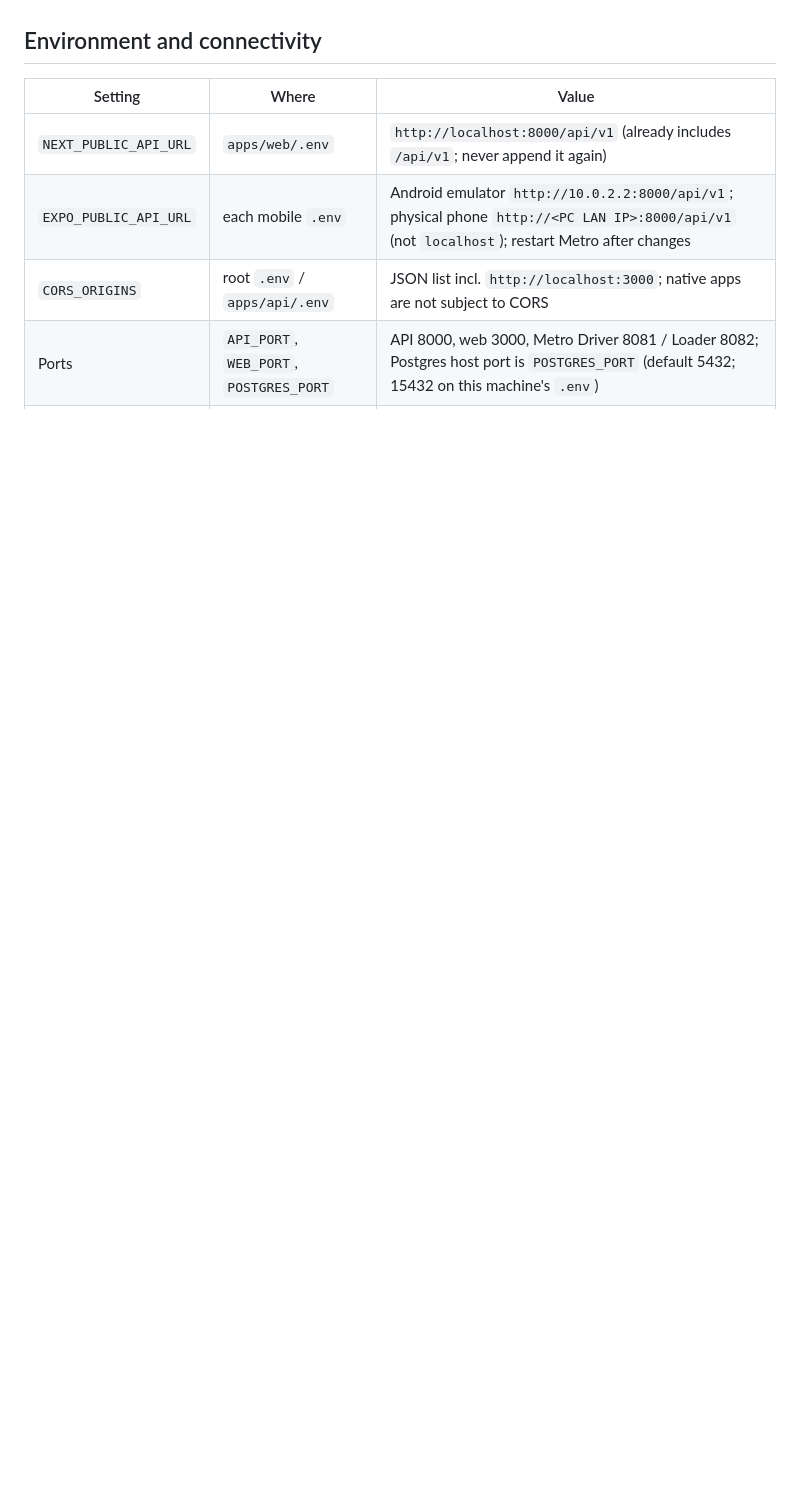
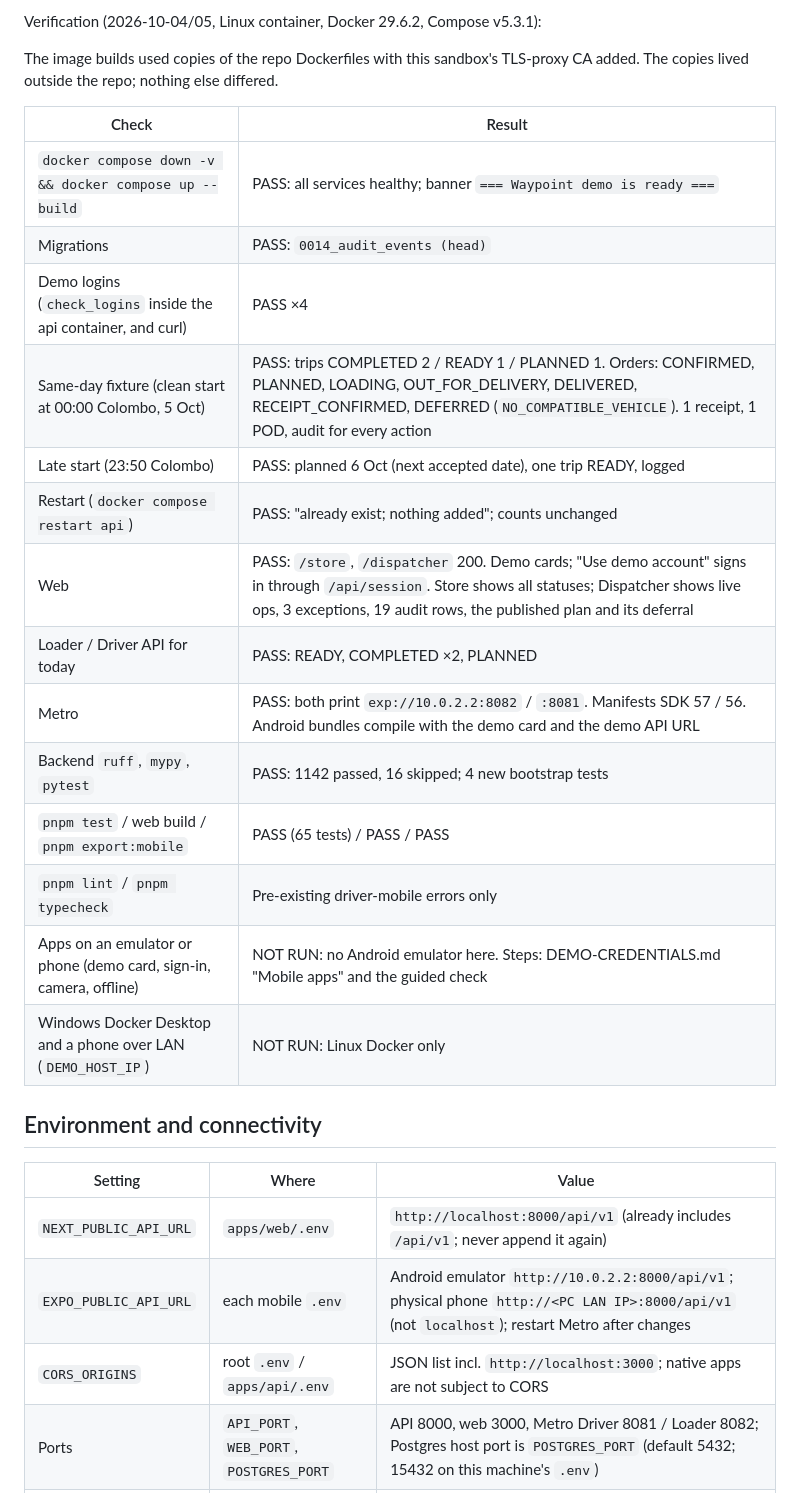
Before and after one commit to loheeshan/Rootcode-waypoint, a Markdown page: docs/testing/INTEGRATION-HANDOFF.md, the part around one of its changes. Rendered like a GitHub page; blank space fills up the shorter version.

```diff
--- a/docs/testing/INTEGRATION-HANDOFF.md
+++ b/docs/testing/INTEGRATION-HANDOFF.md
@@ -84,3 +111,23 @@ docker compose exec api python -m app.demo.scenario --stage <stage> [--date YYYY
+Verification (2026-10-04/05, Linux container, Docker 29.6.2, Compose v5.3.1):
+
+The image builds used copies of the repo Dockerfiles with this sandbox's TLS-proxy CA added. The copies lived outside the repo; nothing else differed.
+
+| Check | Result |
+|---|---|
+| `docker compose down -v && docker compose up --build` | PASS: all services healthy; banner `=== Waypoint demo is ready ===` |
+| Migrations | PASS: `0014_audit_events (head)` |
+| Demo logins (`check_logins` inside the api container, and curl) | PASS ×4 |
+| Same-day fixture (clean start at 00:00 Colombo, 5 Oct) | PASS: trips COMPLETED 2 / READY 1 / PLANNED 1. Orders: CONFIRMED, PLANNED, LOADING, OUT_FOR_DELIVERY, DELIVERED, RECEIPT_CONFIRMED, DEFERRED (`NO_COMPATIBLE_VEHICLE`). 1 receipt, 1 POD, audit for every action |
+| Late start (23:50 Colombo) | PASS: planned 6 Oct (next accepted date), one trip READY, logged |
+| Restart (`docker compose restart api`) | PASS: "already exist; nothing added"; counts unchanged |
+| Web | PASS: `/store`, `/dispatcher` 200. Demo cards; "Use demo account" signs in through `/api/session`. Store shows all statuses; Dispatcher shows live ops, 3 exceptions, 19 audit rows, the published plan and its deferral |
+| Loader / Driver API for today | PASS: READY, COMPLETED ×2, PLANNED |
+| Metro | PASS: both print `exp://10.0.2.2:8082` / `:8081`. Manifests SDK 57 / 56. Android bundles compile with the demo card and the demo API URL |
+| Backend `ruff`, `mypy`, `pytest` | PASS: 1142 passed, 16 skipped; 4 new bootstrap tests |
+| `pnpm test` / web build / `pnpm export:mobile` | PASS (65 tests) / PASS / PASS |
+| `pnpm lint` / `pnpm typecheck` | Pre-existing driver-mobile errors only |
+| Apps on an emulator or phone (demo card, sign-in, camera, offline) | NOT RUN: no Android emulator here. Steps: DEMO-CREDENTIALS.md "Mobile apps" and the guided check |
+| Windows Docker Desktop and a phone over LAN (`DEMO_HOST_IP`) | NOT RUN: Linux Docker only |
 
 ## Environment and connectivity
 
```
Also changed, not shown: other parts of docs/testing/INTEGRATION-HANDOFF.md (+27 -0 lines).
